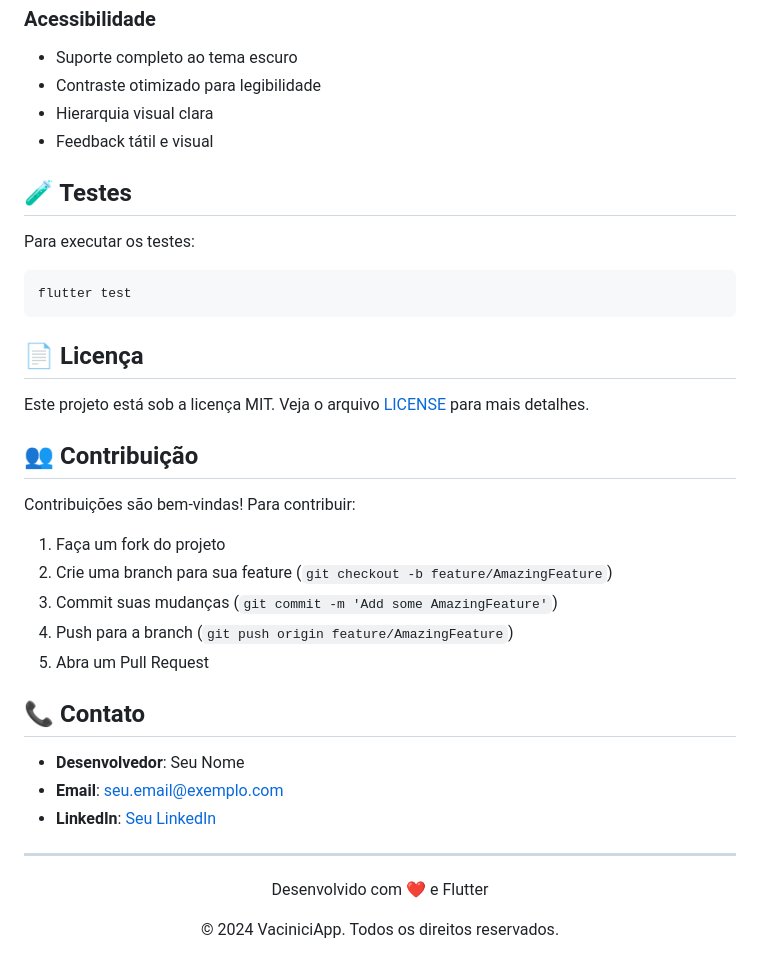
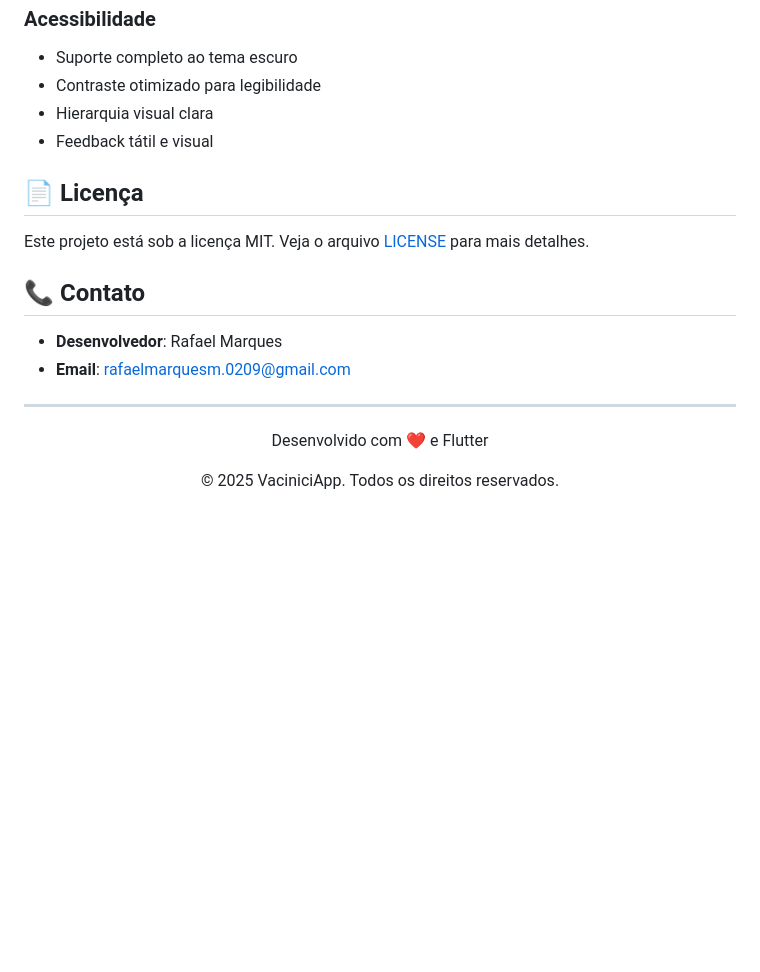
Before and after one commit to RafaelMarquesO1/vaciniciapp, a Markdown page: README.md, the part around the change printed below. Rendered like a GitHub page; blank space fills up the shorter version.

Commit message:
Atualizando MD do projeto

````diff
--- a/README.md
+++ b/README.md
@@ -152,37 +108,18 @@ lib/
 - Hierarquia visual clara
 - Feedback tátil e visual
 
-## 🧪 Testes
-
-Para executar os testes:
-
-```bash
-flutter test
-```
-
 ## 📄 Licença
 
 Este projeto está sob a licença MIT. Veja o arquivo [LICENSE](LICENSE) para mais detalhes.
 
-## 👥 Contribuição
-
-Contribuições são bem-vindas! Para contribuir:
-
-1. Faça um fork do projeto
-2. Crie uma branch para sua feature (`git checkout -b feature/AmazingFeature`)
-3. Commit suas mudanças (`git commit -m 'Add some AmazingFeature'`)
-4. Push para a branch (`git push origin feature/AmazingFeature`)
-5. Abra um Pull Request
-
 ## 📞 Contato
 
-- **Desenvolvedor**: Seu Nome
-- **Email**: seu.email@exemplo.com
-- **LinkedIn**: [Seu LinkedIn](https://linkedin.com/in/seu-perfil)
+- **Desenvolvedor**: Rafael Marques
+- **Email**: rafaelmarquesm.0209@gmail.com
 
 ---
 
 <div align="center">
   <p>Desenvolvido com ❤️ e Flutter</p>
-  <p>© 2024 VaciniciApp. Todos os direitos reservados.</p>
+  <p>© 2025 VaciniciApp. Todos os direitos reservados.</p>
 </div>
````
Also changed, not shown: other parts of README.md (+0 -44 lines).
